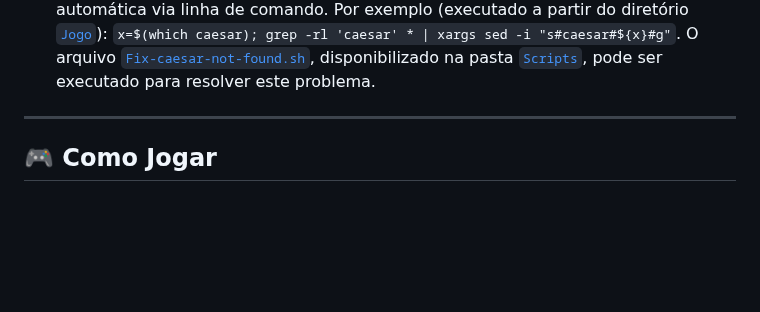
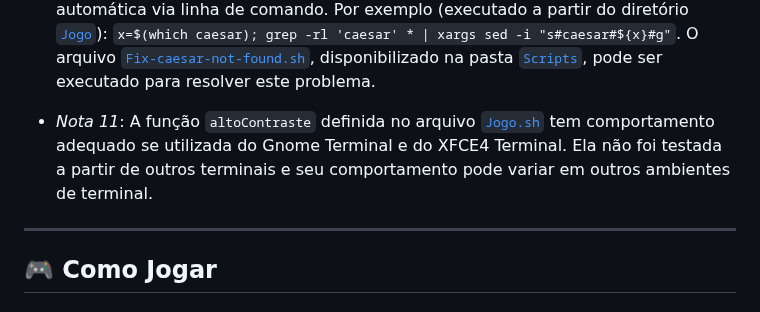
Before and after one commit to TreasureHuntGame/TreasureHunt, a Markdown page: README.md, the part around one of its changes. Drawn GitHub-style; blank space fills up the shorter version.

Commit message:
Update README.md
Correção de formatação na nota 9 e inclusão da nota 11

```diff
--- a/README.md
+++ b/README.md
@@ -255,6 +254,8 @@ Novamente é necessário reiniciar o servidor: `service apache2 start`.
 Outra solução possível é adicionar os cabeçalhos diretamente por PHP com `header("Content-Security-Policy: frame-ancestors 'none'");` e `header("X-Frame-Options: DENY");`, o que já foi feito nos arquivos PHP deste jogo. No entanto, tal medida ainda não impede que arquivos de outros tipos (por exemplo, XML) possam ser carregados em _frames_.
 
 - *Nota 10*: Caso o _script_ aponte o erro `caesar: not found` ao gerar problemas com o `caesar`, verifique em que diretório este programa foi instalado (sugestão de comando: `which caesar`) e atualize todas as chamadas a `caesar` nos _scripts_ do jogo para `diretorio/completo/do/caesar`. Isto pode ser feito manualmente ou de forma automática via linha de comando. Por exemplo (executado a partir do diretório [`Jogo`](/Jogo/)): `x=$(which caesar); grep -rl 'caesar' * | xargs sed -i "s#caesar#${x}#g"`. O arquivo [`Fix-caesar-not-found.sh`](/Jogo/Scripts/Fix-caesar-not-found.sh), disponibilizado na pasta [`Scripts`](/Jogo/Scripts/), pode ser executado para resolver este problema.
+
+- *Nota 11*: A função `altoContraste` definida no arquivo [`Jogo.sh`](/Jogo/Scripts/Jogo.sh) tem comportamento adequado se utilizada do Gnome Terminal e do XFCE4 Terminal. Ela não foi testada a partir de outros terminais e seu comportamento pode variar em outros ambientes de terminal.
 
 ---
 
```
Also changed, not shown: other parts of README.md (+1 -2 lines).
